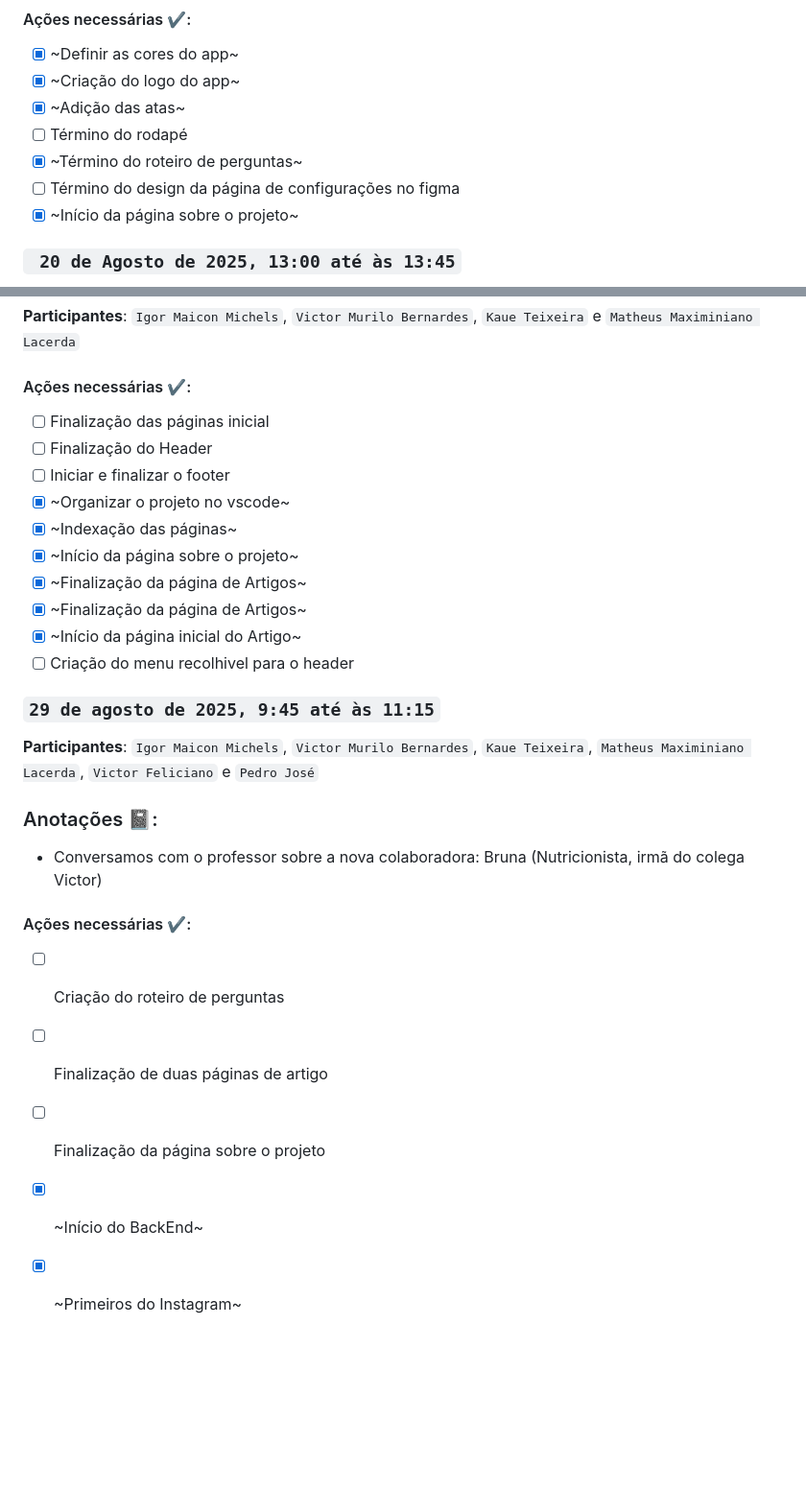
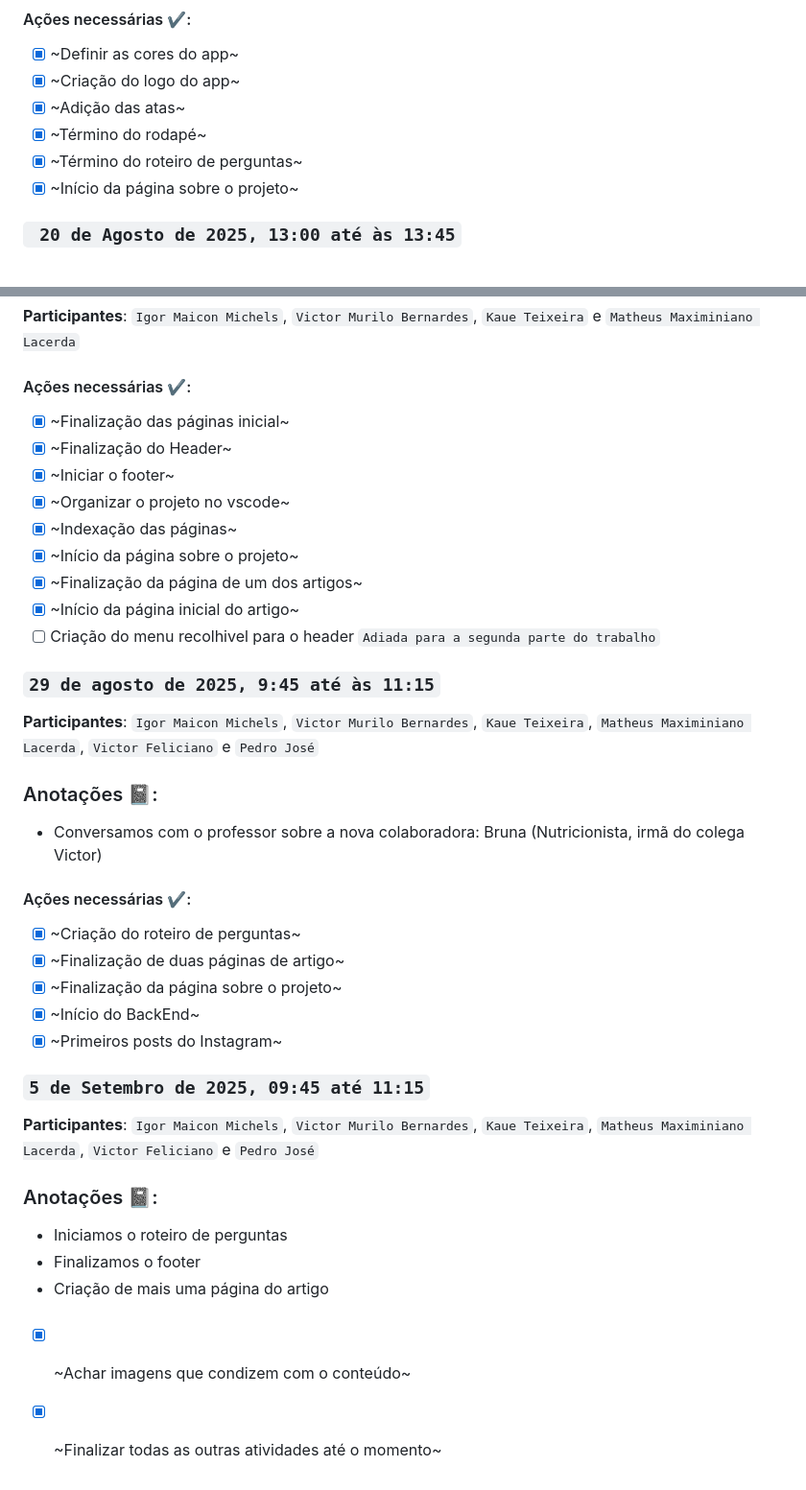
Before and after one commit to FitlyApp/FitlyApp, a Markdown page: README.md, 2 parts joined by grey strips. Shown: that part at 96% size. Rendered like a GitHub page; blank space fills up the shorter version.

```diff
--- a/README.md
+++ b/README.md
@@ -77,9 +77,8 @@ Após essas perguntas, ele entrará em nossa plataforma, nela teremos um contado
 - [X] ~Definir as cores do app~
 - [X] ~Criação do logo do app~
 - [X] ~Adição das atas~
-- [ ] Término do rodapé
+- [X] ~Término do rodapé~
 - [X] ~Término do roteiro de perguntas~
-- [ ] Término do design da página de configurações no figma
 - [X] ~Início da página sobre o projeto~
 
 ### ` 20 de Agosto de 2025, 13:00 até às 13:45`
@@ -95,24 +94,33 @@ Após essas perguntas, ele entrará em nossa plataforma, nela teremos um contado
 ### `23 de agosto de 2025, 08:00 até às 09:30`|`23 de agosto de 2025, 9:45 até às 11:15`
 **Participantes**: `Igor Maicon Michels`, `Victor Murilo Bernardes`, `Kaue Teixeira` e `Matheus Maximiniano Lacerda`
 #### Ações necessárias ✔️:
-- [ ] Finalização das páginas inicial
-- [ ] Finalização do Header
-- [ ] Iniciar e finalizar o footer
+- [X] ~Finalização das páginas inicial~
+- [X] ~Finalização do Header~
+- [X] ~Iniciar o footer~
 - [X] ~Organizar o projeto no vscode~
 - [X] ~Indexação das páginas~
 - [X] ~Início da página sobre o projeto~
-- [X] ~Finalização da página de Artigos~
-- [X] ~Finalização da página de Artigos~
-- [X] ~Início da página inicial do Artigo~
-- [ ] Criação do menu recolhivel para o header
+- [X] ~Finalização da página de  um dos artigos~
+- [X] ~Início da página inicial do artigo~
+- [ ] Criação do menu recolhivel para o header `Adiada para a segunda parte do trabalho`
 
 ### `29 de agosto de 2025, 9:45 até às 11:15`
 **Participantes**: `Igor Maicon Michels`, `Victor Murilo Bernardes`, `Kaue Teixeira`, `Matheus Maximiniano Lacerda`, `Victor Feliciano` e `Pedro José`
 ### Anotações 📓:
 - Conversamos com o professor sobre a nova colaboradora: Bruna (Nutricionista, irmã do colega Victor)
 #### Ações necessárias ✔️:
-- [ ] Criação do roteiro de perguntas
-- [ ] Finalização de duas páginas de artigo
-- [ ] Finalização da página sobre o projeto
+- [X] ~Criação do roteiro de perguntas~
+- [X] ~Finalização de duas páginas de artigo~
+- [X] ~Finalização da página sobre o projeto~
 - [X] ~Início do BackEnd~
-- [X] ~Primeiros do Instagram~
+- [X] ~Primeiros posts do Instagram~
+
+### `5 de Setembro de 2025, 09:45 até 11:15`
+**Participantes**: `Igor Maicon Michels`, `Victor Murilo Bernardes`, `Kaue Teixeira`, `Matheus Maximiniano Lacerda`, `Victor Feliciano` e `Pedro José`
+### Anotações 📓:
+- Iniciamos o roteiro de perguntas
+- Finalizamos o footer
+- Criação de mais uma página do artigo
+###
+- [X] ~Achar imagens que condizem com o conteúdo~
+- [X] ~Finalizar todas as outras atividades até o momento~
```
Also changed, not shown: other parts of README.md (+2 -2 lines).
